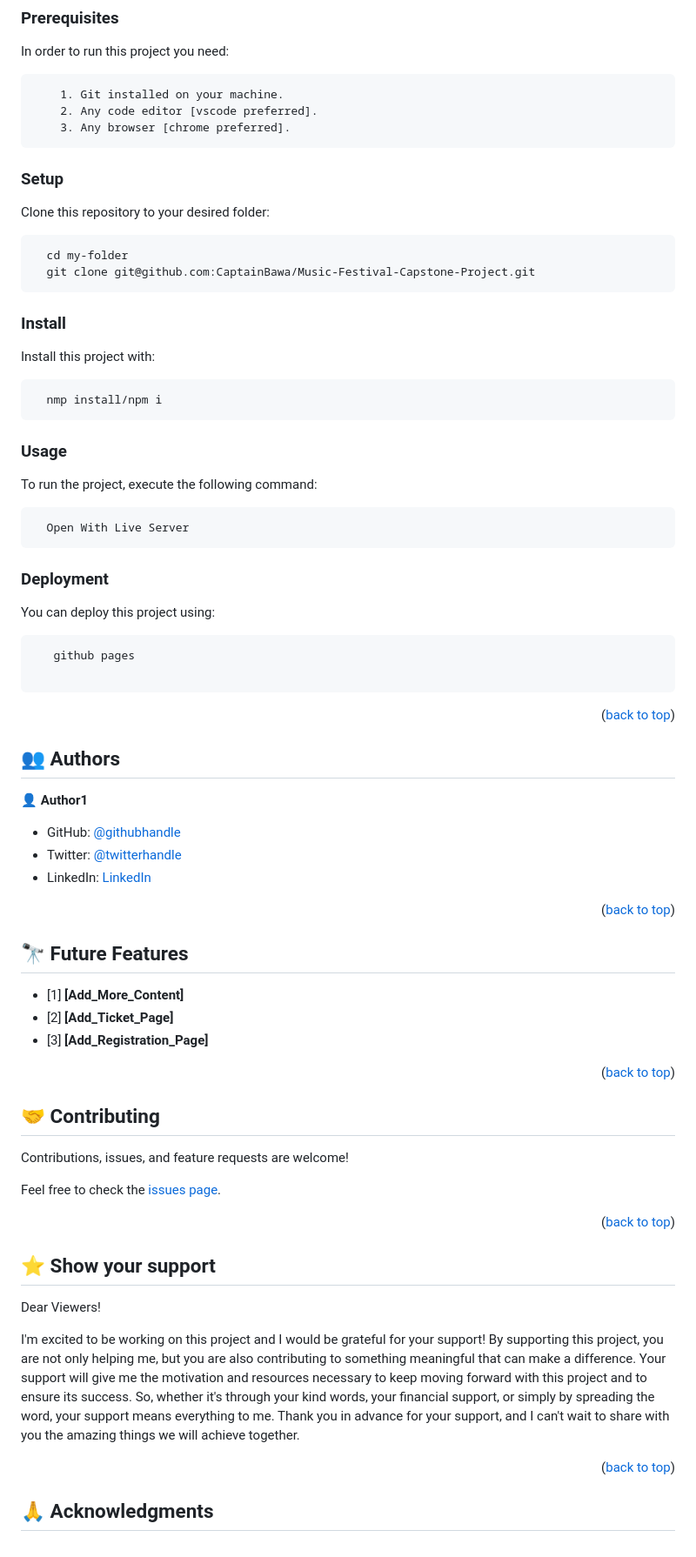
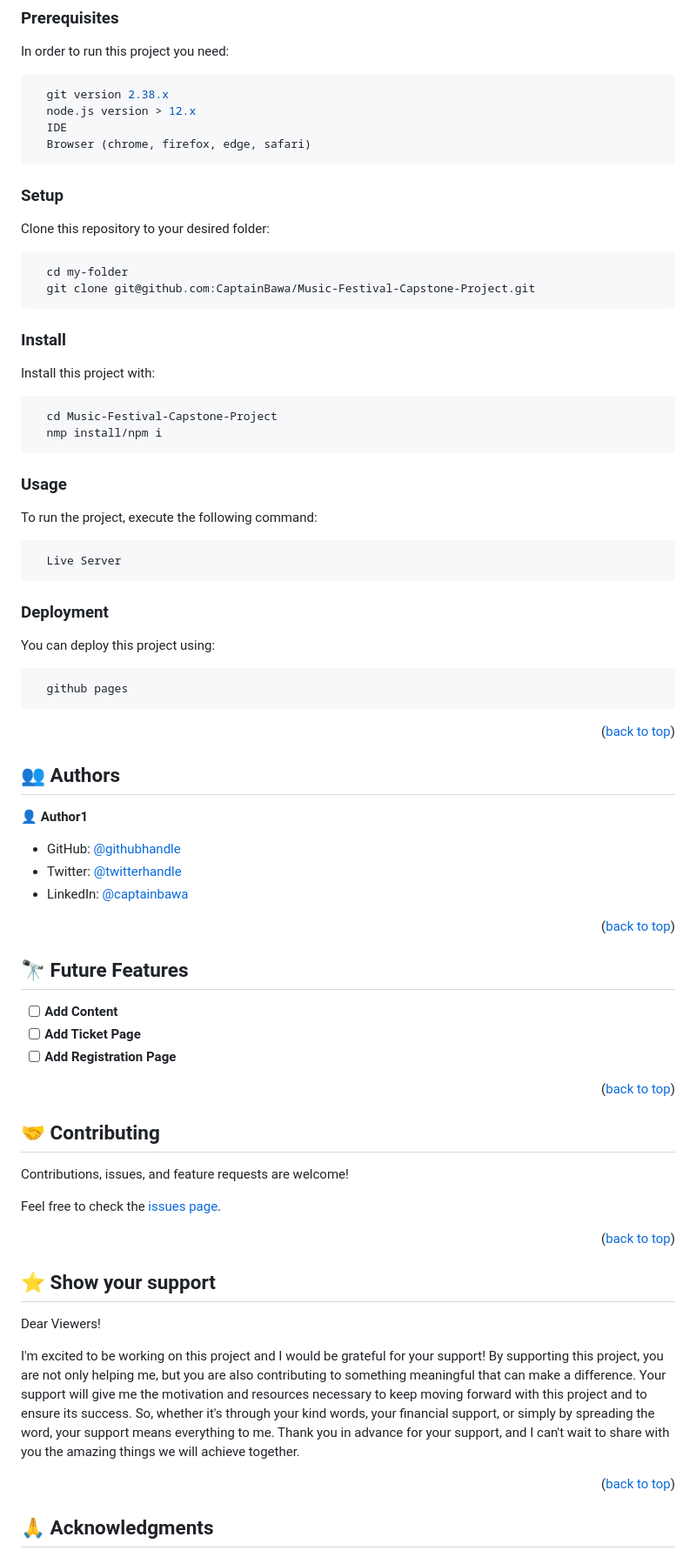
Before and after one commit to CaptainBawa/Music-Festival-Capstone-Project, a Markdown page: README.md, the part around the change printed below. Shown: that part at 87% size. GitHub-like rendering.

````diff
--- a/README.md
+++ b/README.md
@@ -75,16 +75,17 @@ To get a local copy up and running, follow these steps.
 
 In order to run this project you need:
 
-```
-    1. Git installed on your machine.
-    2. Any code editor [vscode preferred].
-    3. Any browser [chrome preferred].
+```sh
+  git version 2.38.x
+  node.js version > 12.x
+  IDE
+  Browser (chrome, firefox, edge, safari)
 ```
 ### Setup
 
 Clone this repository to your desired folder:
 
-```
+```sh
   cd my-folder
   git clone git@github.com:CaptainBawa/Music-Festival-Capstone-Project.git
 ```
@@ -92,7 +93,8 @@ Clone this repository to your desired folder:
 
 Install this project with:
 
-```
+```sh
+  cd Music-Festival-Capstone-Project
   nmp install/npm i
 ```
 
@@ -100,17 +102,16 @@ Install this project with:
 
 To run the project, execute the following command:
 
-```
-  Open With Live Server
+```sh
+  Live Server
 ```
 
 ### Deployment
 
 You can deploy this project using:
 
-```
-   github pages
-
+```sh
+  github pages
 ```
 
 <p align="right">(<a href="#readme-top">back to top</a>)</p>
@@ -121,20 +122,17 @@ You can deploy this project using:
 
 - GitHub: [@githubhandle](https://github.com/CaptainBawa)
 - Twitter: [@twitterhandle](https://twitter.com/BawaCollins)
-- LinkedIn: [LinkedIn](https://linkedin.com/in/captainbawa)
+- LinkedIn: [@captainbawa](https://linkedin.com/in/captainbawa)
 
 <p align="right">(<a href="#readme-top">back to top</a>)</p>
 
-
 ## 🔭 Future Features <a name="future-features"></a>
 
-
-- [1] **[Add_More_Content]**
-- [2] **[Add_Ticket_Page]**
-- [3] **[Add_Registration_Page]**
+- [ ] **Add Content**
+- [ ] **Add Ticket Page**
+- [ ] **Add Registration Page**
 
 <p align="right">(<a href="#readme-top">back to top</a>)</p>
-
 
 ## 🤝 Contributing <a name="contributing"></a>
 
@@ -144,7 +142,6 @@ Feel free to check the [issues page](https://github.com/CaptainBawa/Music-Festiv
 
 <p align="right">(<a href="#readme-top">back to top</a>)</p>
 
-
 ## ⭐️ Show your support <a name="support"></a>
 
 Dear Viewers!
@@ -152,7 +149,6 @@ Dear Viewers!
 I'm excited to be working on this project and I would be grateful for your support! By supporting this project, you are not only helping me, but you are also contributing to something meaningful that can make a difference. Your support will give me the motivation and resources necessary to keep moving forward with this project and to ensure its success. So, whether it's through your kind words, your financial support, or simply by spreading the word, your support means everything to me. Thank you in advance for your support, and I can't wait to share with you the amazing things we will achieve together.
 
 <p align="right">(<a href="#readme-top">back to top</a>)</p>
-
 
 ## 🙏 Acknowledgments <a name="acknowledgements"></a>
 
````
Also changed, not shown: other parts of README.md (+3 -4 lines).
